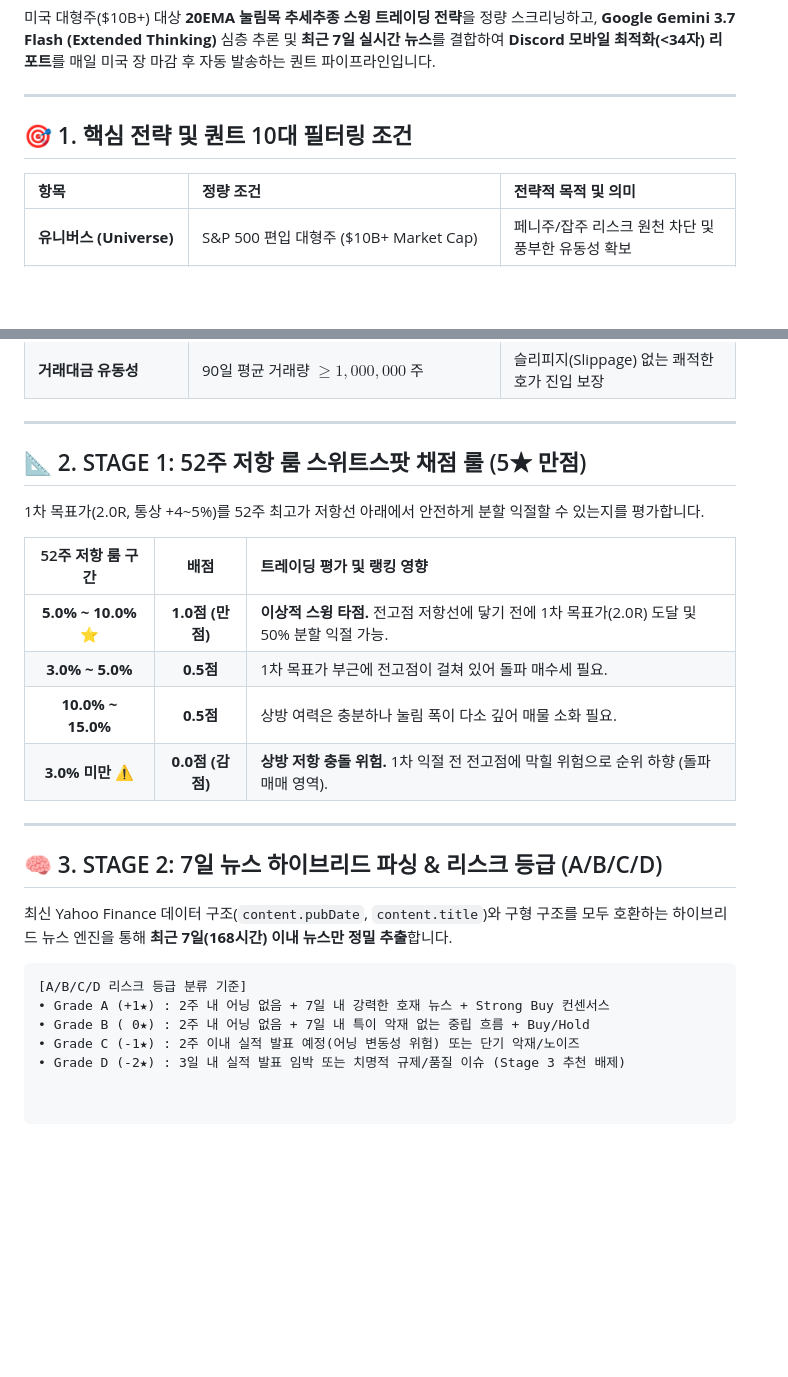
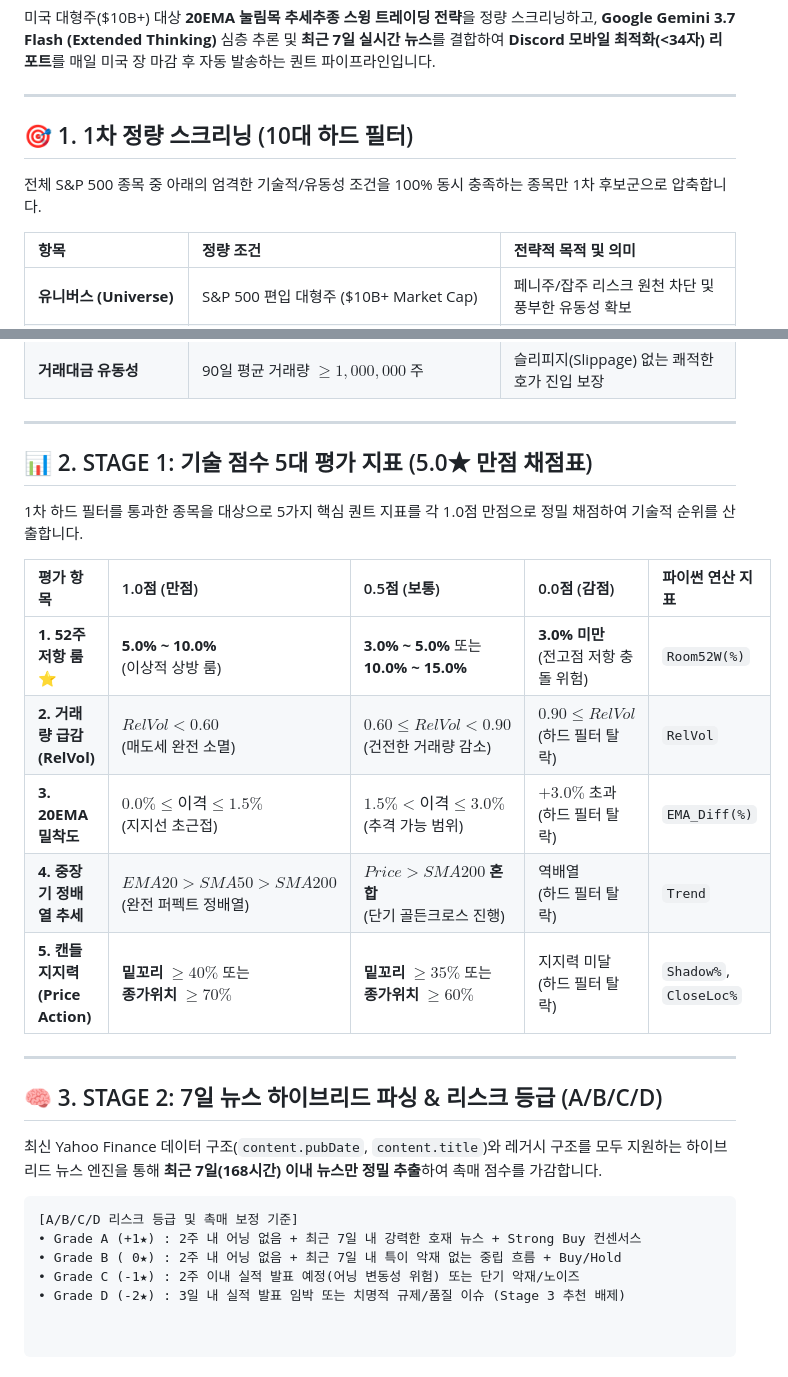
Before and after one commit to jkshin933/stock-swing-screener, a Markdown page: README.md, 2 parts joined by grey strips. Rendered like a GitHub page; blank space fills up the shorter version.

````diff
--- a/README.md
+++ b/README.md
@@ -9,7 +9,9 @@
 
 ---
 
-## 🎯 1. 핵심 전략 및 퀀트 10대 필터링 조건
+## 🎯 1. 1차 정량 스크리닝 (10대 하드 필터)
+
+전체 S&P 500 종목 중 아래의 엄격한 기술적/유동성 조건을 100% 동시 충족하는 종목만 1차 후보군으로 압축합니다.
 
 | 항목 | 정량 조건 | 전략적 목적 및 의미 |
 | :--- | :--- | :--- |
@@ -24,26 +26,27 @@
 
 ---
 
-## 📐 2. STAGE 1: 52주 저항 룸 스위트스팟 채점 룰 (5★ 만점)
+## 📊 2. STAGE 1: 기술 점수 5대 평가 지표 (5.0★ 만점 채점표)
 
-1차 목표가(2.0R, 통상 +4~5%)를 52주 최고가 저항선 아래에서 안전하게 분할 익절할 수 있는지를 평가합니다.
+1차 하드 필터를 통과한 종목을 대상으로 5가지 핵심 퀀트 지표를 각 1.0점 만점으로 정밀 채점하여 기술적 순위를 산출합니다.
 
-| 52주 저항 룸 구간 | 배점 | 트레이딩 평가 및 랭킹 영향 |
-| :---: | :---: | :--- |
-| **5.0% ~ 10.0%** ⭐ | **1.0점 (만점)** | **이상적 스윙 타점.** 전고점 저항선에 닿기 전에 1차 목표가(2.0R) 도달 및 50% 분할 익절 가능. |
-| **3.0% ~ 5.0%** | **0.5점** | 1차 목표가 부근에 전고점이 걸쳐 있어 돌파 매수세 필요. |
-| **10.0% ~ 15.0%** | **0.5점** | 상방 여력은 충분하나 눌림 폭이 다소 깊어 매물 소화 필요. |
-| **3.0% 미만** ⚠️ | **0.0점 (감점)** | **상방 저항 충돌 위험.** 1차 익절 전 전고점에 막힐 위험으로 순위 하향 (돌파 매매 영역). |
+| 평가 항목 | 1.0점 (만점) | 0.5점 (보통) | 0.0점 (감점) | 파이썬 연산 지표 |
+| :--- | :--- | :--- | :--- | :--- |
+| **1. 52주 저항 룸** ⭐ | **5.0% ~ 10.0%**<br>(이상적 상방 룸) | **3.0% ~ 5.0%** 또는<br>**10.0% ~ 15.0%** | **3.0% 미만**<br>(전고점 저항 충돌 위험) | `Room52W(%)` |
+| **2. 거래량 급감 (RelVol)** | **$RelVol < 0.60$**<br>(매도세 완전 소멸) | **$0.60 \le RelVol < 0.90$**<br>(건전한 거래량 감소) | $0.90 \le RelVol$<br>(하드 필터 탈락) | `RelVol` |
+| **3. 20EMA 밀착도** | **$0.0\% \le \text{이격} \le 1.5\%$**<br>(지지선 초근접) | **$1.5\% < \text{이격} \le 3.0\%$**<br>(추격 가능 범위) | $+3.0\%$ 초과<br>(하드 필터 탈락) | `EMA_Diff(%)` |
+| **4. 중장기 정배열 추세** | **$EMA20 > SMA50 > SMA200$**<br>(완전 퍼펙트 정배열) | **$Price > SMA200$ 혼합**<br>(단기 골든크로스 진행) | 역배열<br>(하드 필터 탈락) | `Trend` |
+| **5. 캔들 지지력 (Price Action)** | **밑꼬리 $\ge 40\%$** 또는<br>**종가위치 $\ge 70\%$** | **밑꼬리 $\ge 35\%$** 또는<br>**종가위치 $\ge 60\%$** | 지지력 미달<br>(하드 필터 탈락) | `Shadow%`, `CloseLoc%` |
 
 ---
 
 ## 🧠 3. STAGE 2: 7일 뉴스 하이브리드 파싱 & 리스크 등급 (A/B/C/D)
 
-최신 Yahoo Finance 데이터 구조(`content.pubDate`, `content.title`)와 구형 구조를 모두 호환하는 하이브리드 뉴스 엔진을 통해 **최근 7일(168시간) 이내 뉴스만 정밀 추출**합니다.
+최신 Yahoo Finance 데이터 구조(`content.pubDate`, `content.title`)와 레거시 구조를 모두 지원하는 하이브리드 뉴스 엔진을 통해 **최근 7일(168시간) 이내 뉴스만 정밀 추출**하여 촉매 점수를 가감합니다.
 
 ```text
-[A/B/C/D 리스크 등급 분류 기준]
-• Grade A (+1★) : 2주 내 어닝 없음 + 7일 내 강력한 호재 뉴스 + Strong Buy 컨센서스
-• Grade B ( 0★) : 2주 내 어닝 없음 + 7일 내 특이 악재 없는 중립 흐름 + Buy/Hold
+[A/B/C/D 리스크 등급 및 촉매 보정 기준]
+• Grade A (+1★) : 2주 내 어닝 없음 + 최근 7일 내 강력한 호재 뉴스 + Strong Buy 컨센서스
+• Grade B ( 0★) : 2주 내 어닝 없음 + 최근 7일 내 특이 악재 없는 중립 흐름 + Buy/Hold
 • Grade C (-1★) : 2주 이내 실적 발표 예정(어닝 변동성 위험) 또는 단기 악재/노이즈
 • Grade D (-2★) : 3일 내 실적 발표 임박 또는 치명적 규제/품질 이슈 (Stage 3 추천 배제)
````
Also changed, not shown: other parts of README.md (+1 -1 lines).
